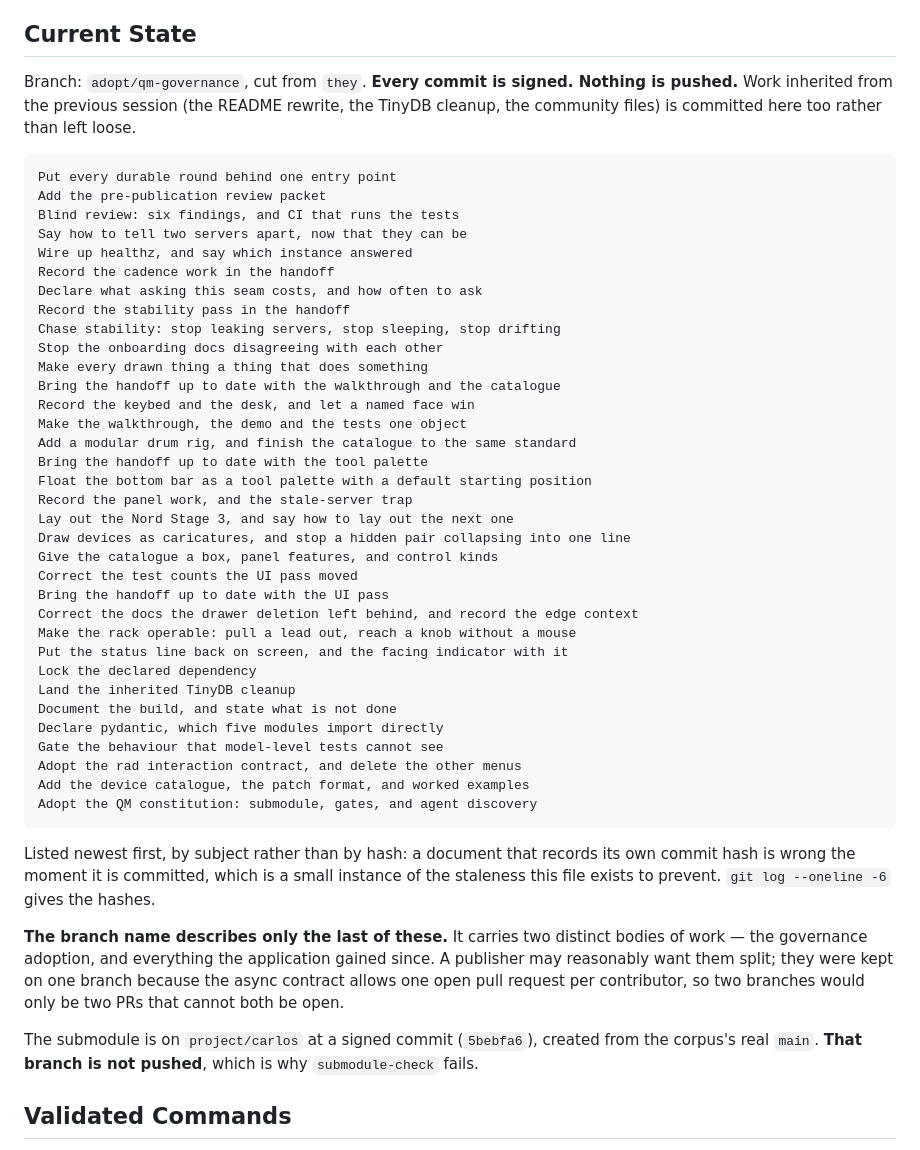
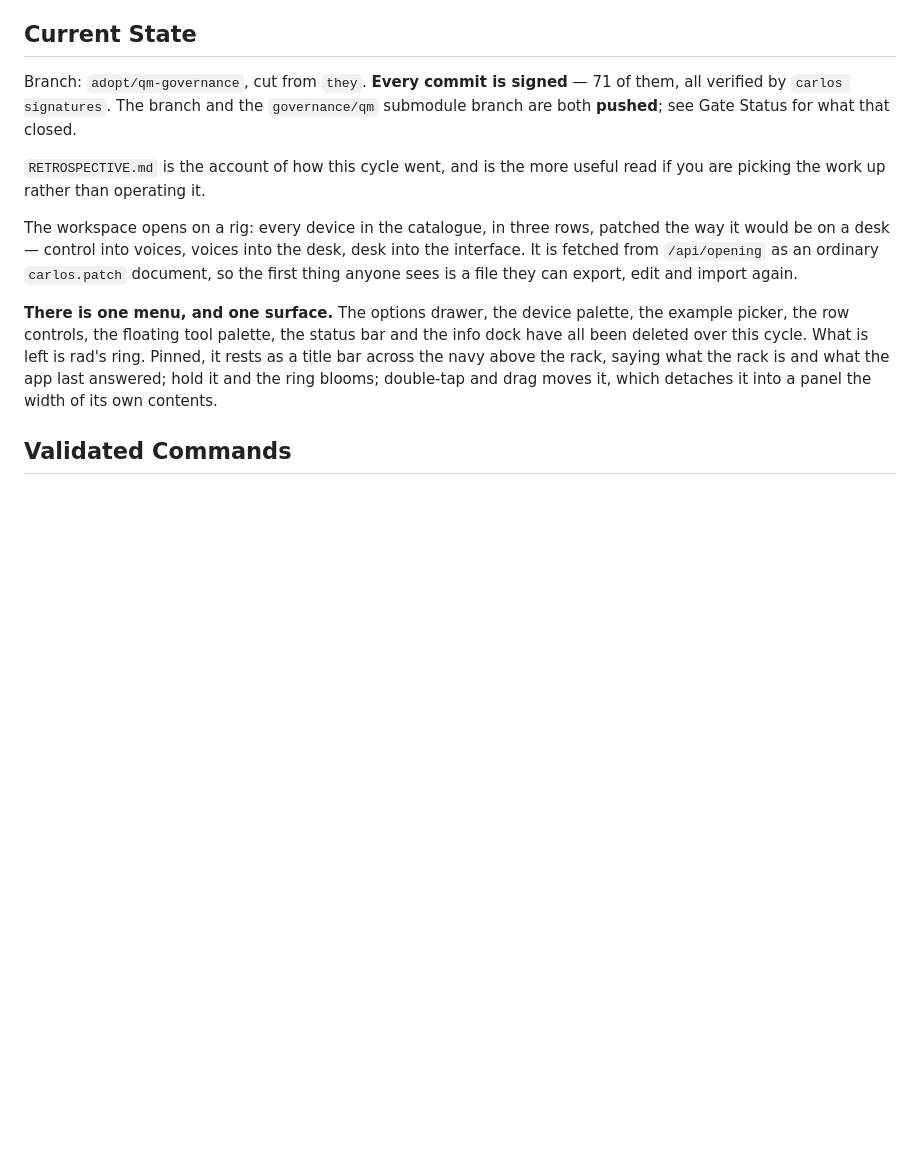
Before and after one commit to quaternionmedia/carlos, a Markdown page: HANDOFF.md, the part around one of its changes. Drawn GitHub-style; blank space fills up the shorter version.

````diff
--- a/HANDOFF.md
+++ b/HANDOFF.md
@@ -25,62 +25,27 @@ before your first commit.
 
 ## Current State
 
-Branch: `adopt/qm-governance`, cut from `they`. **Every commit is signed. Nothing is
-pushed.** Work inherited from the previous
-session (the README rewrite, the TinyDB cleanup, the community files) is
-committed here too rather than left loose.
+Branch: `adopt/qm-governance`, cut from `they`. **Every commit is signed** —
+71 of them, all verified by `carlos signatures`. The branch and the
+`governance/qm` submodule branch are both **pushed**; see Gate Status for what
+that closed.
 
-```text
-Put every durable round behind one entry point
-Add the pre-publication review packet
-Blind review: six findings, and CI that runs the tests
-Say how to tell two servers apart, now that they can be
-Wire up healthz, and say which instance answered
-Record the cadence work in the handoff
-Declare what asking this seam costs, and how often to ask
-Record the stability pass in the handoff
-Chase stability: stop leaking servers, stop sleeping, stop drifting
-Stop the onboarding docs disagreeing with each other
-Make every drawn thing a thing that does something
-Bring the handoff up to date with the walkthrough and the catalogue
-Record the keybed and the desk, and let a named face win
-Make the walkthrough, the demo and the tests one object
-Add a modular drum rig, and finish the catalogue to the same standard
-Bring the handoff up to date with the tool palette
-Float the bottom bar as a tool palette with a default starting position
-Record the panel work, and the stale-server trap
-Lay out the Nord Stage 3, and say how to lay out the next one
-Draw devices as caricatures, and stop a hidden pair collapsing into one line
-Give the catalogue a box, panel features, and control kinds
-Correct the test counts the UI pass moved
-Bring the handoff up to date with the UI pass
-Correct the docs the drawer deletion left behind, and record the edge context
-Make the rack operable: pull a lead out, reach a knob without a mouse
-Put the status line back on screen, and the facing indicator with it
-Lock the declared dependency
-Land the inherited TinyDB cleanup
-Document the build, and state what is not done
-Declare pydantic, which five modules import directly
-Gate the behaviour that model-level tests cannot see
-Adopt the rad interaction contract, and delete the other menus
-Add the device catalogue, the patch format, and worked examples
-Adopt the QM constitution: submodule, gates, and agent discovery
-```
+`RETROSPECTIVE.md` is the account of how this cycle went, and is the more useful
+read if you are picking the work up rather than operating it.
 
-Listed newest first, by subject rather than by hash: a document that records
-its own commit hash is wrong the moment it is committed, which is a small
-instance of the staleness this file exists to prevent. `git log --oneline -6`
-gives the hashes.
+The workspace opens on a rig: every device in the catalogue, in three rows,
+patched the way it would be on a desk — control into voices, voices into the
+desk, desk into the interface. It is fetched from `/api/opening` as an ordinary
+`carlos.patch` document, so the first thing anyone sees is a file they can
+export, edit and import again.
 
-**The branch name describes only the last of these.** It carries two distinct
-bodies of work — the governance adoption, and everything the application gained
-since. A publisher may reasonably want them split; they were kept on one branch
-because the async contract allows one open pull request per contributor, so two
-branches would only be two PRs that cannot both be open.
-
-The submodule is on `project/carlos` at a signed commit (`5bebfa6`), created
-from the corpus's real `main`. **That branch is not pushed**, which is why
-`submodule-check` fails.
+**There is one menu, and one surface.** The options drawer, the device palette,
+the example picker, the row controls, the floating tool palette, the status bar
+and the info dock have all been deleted over this cycle. What is left is rad's
+ring. Pinned, it rests as a title bar across the navy above the rack, saying
+what the rack is and what the app last answered; hold it and the ring blooms;
+double-tap and drag moves it, which detaches it into a panel the width of its
+own contents.
 
 ## Validated Commands
 
````
Also changed, not shown: other parts of HANDOFF.md (+85 -72 lines), README.md (+3 -5 lines), RETROSPECTIVE.md (added, +175 -0 lines).
